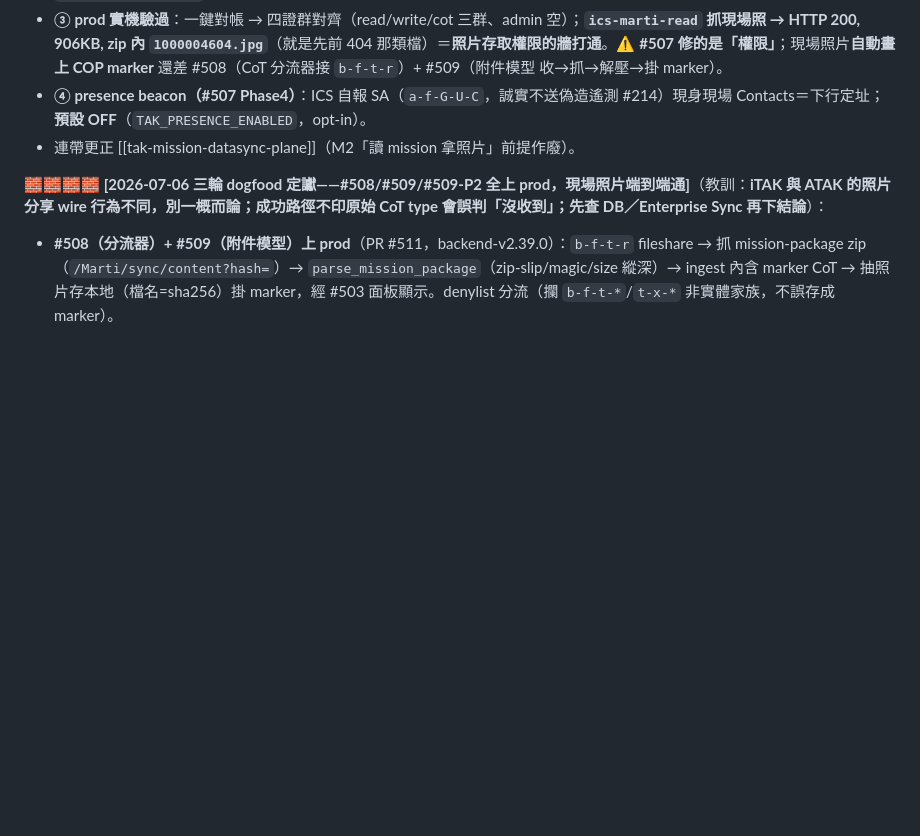
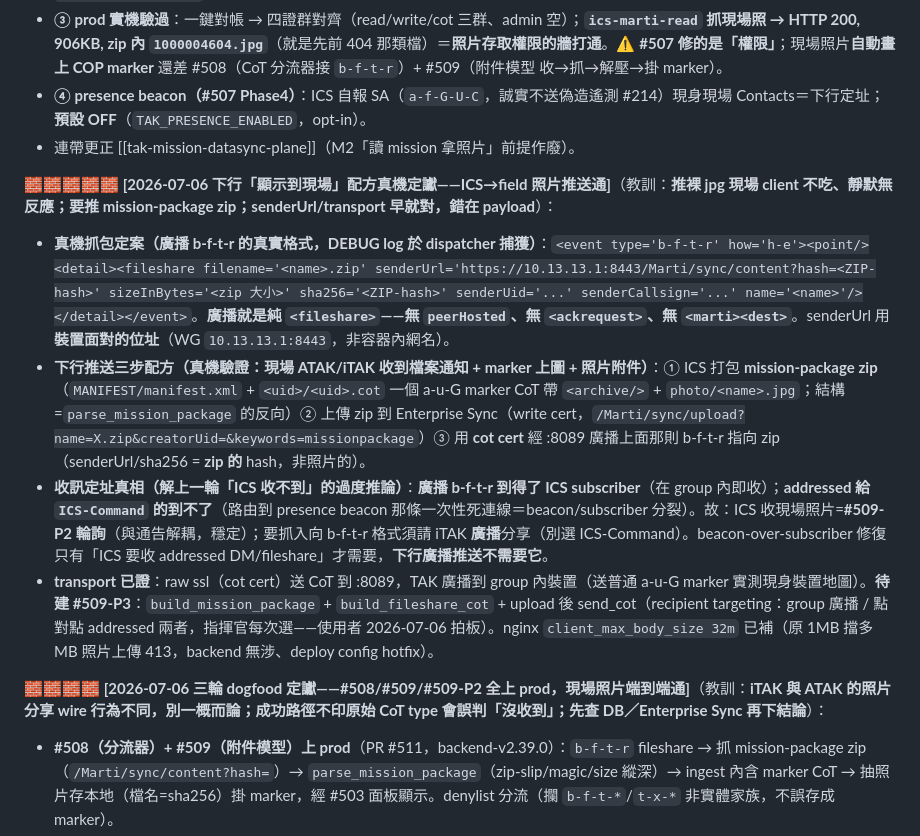
Before and after one commit to winson3QQ/ICS_COMMAND, a Markdown page: .claude/memory/tak-filestore-image-uplink.md, the part around the change. Rendered like a GitHub page; blank space fills up the shorter version.

Commit message:
docs(memory): 下行「顯示到現場」配方真機定讞——推 mission-package zip 非裸 jpg
真機抓包廣播 b-f-t-r 真實格式 + 三步推送配方（打包 zip→上傳→廣播 b-f-t-r 指向 zip）已現場
驗證（ATAK/iTAK 收到 marker+照片）。收訊定址：廣播到得了 ICS、addressed 給 ICS-Command 到不了
（beacon/subscriber 分裂）。待建 #509-P3。

Co-Authored-By: Claude Opus 4.8 <noreply@anthropic.com>

```diff
--- a/.claude/memory/tak-filestore-image-uplink.md
+++ b/.claude/memory/tak-filestore-image-uplink.md
@@ -33,6 +33,12 @@ metadata:
 - **④ presence beacon（#507 Phase4）**：ICS 自報 SA（`a-f-G-U-C`，誠實不送偽造遙測 #214）現身現場 Contacts＝下行定址；**預設 OFF**（`TAK_PRESENCE_ENABLED`，opt-in）。
 - 連帶更正 [[tak-mission-datasync-plane]]（M2「讀 mission 拿照片」前提作廢）。
 
+**🧱🧱🧱🧱🧱 [2026-07-06 下行「顯示到現場」配方真機定讞——ICS→field 照片推送通]**（教訓：**推裸 jpg 現場 client 不吃、靜默無反應；要推 mission-package zip；senderUrl/transport 早就對，錯在 payload**）：
+- **真機抓包定案（廣播 b-f-t-r 的真實格式，DEBUG log 於 dispatcher 捕獲）**：`<event type='b-f-t-r' how='h-e'><point/><detail><fileshare filename='<name>.zip' senderUrl='https://10.13.13.1:8443/Marti/sync/content?hash=<ZIP-hash>' sizeInBytes='<zip 大小>' sha256='<ZIP-hash>' senderUid='...' senderCallsign='...' name='<name>'/></detail></event>`。**廣播就是純 `<fileshare>`——無 `peerHosted`、無 `<ackrequest>`、無 `<marti><dest>`**。senderUrl 用**裝置面對的位址**（WG `10.13.13.1:8443`，非容器內網名）。
+- **下行推送三步配方（真機驗證：現場 ATAK/iTAK 收到檔案通知 + marker 上圖 + 照片附件）**：① ICS 打包 **mission-package zip**（`MANIFEST/manifest.xml` + `<uid>/<uid>.cot` 一個 a-u-G marker CoT 帶 `<archive/>` + `photo/<name>.jpg`；結構=`parse_mission_package` 的反向）② 上傳 zip 到 Enterprise Sync（write cert，`/Marti/sync/upload?name=X.zip&creatorUid=&keywords=missionpackage`）③ 用 **cot cert** 經 :8089 廣播上面那則 b-f-t-r 指向 zip（senderUrl/sha256 = **zip 的** hash，非照片的）。
+- **收訊定址真相（解上一輪「ICS 收不到」的過度推論）**：**廣播 b-f-t-r 到得了 ICS subscriber**（在 group 內即收）；**addressed 給 `ICS-Command` 的到不了**（路由到 presence beacon 那條一次性死連線＝beacon/subscriber 分裂）。故：ICS 收現場照片=**#509-P2 輪詢**（與通告解耦，穩定）；要抓入向 b-f-t-r 格式須請 iTAK **廣播**分享（別選 ICS-Command）。beacon-over-subscriber 修復只有「ICS 要收 addressed DM/fileshare」才需要，**下行廣播推送不需要它**。
+- **transport 已證**：raw ssl（cot cert）送 CoT 到 :8089，TAK 廣播到 group 內裝置（送普通 a-u-G marker 實測現身裝置地圖）。**待建 #509-P3**：`build_mission_package` + `build_fileshare_cot` + upload 後 send_cot（recipient targeting：group 廣播 / 點對點 addressed 兩者，指揮官每次選——使用者 2026-07-06 拍板）。nginx `client_max_body_size 32m` 已補（原 1MB 擋多 MB 照片上傳 413，backend 無涉、deploy config hotfix）。
+
 **🧱🧱🧱🧱 [2026-07-06 三輪 dogfood 定讞——#508/#509/#509-P2 全上 prod，現場照片端到端通]**（教訓：**iTAK 與 ATAK 的照片分享 wire 行為不同，別一概而論；成功路徑不印原始 CoT type 會誤判「沒收到」；先查 DB／Enterprise Sync 再下結論**）：
 - **#508（分流器）+ #509（附件模型）上 prod**（PR #511，backend-v2.39.0）：`b-f-t-r` fileshare → 抓 mission-package zip（`/Marti/sync/content?hash=`）→ `parse_mission_package`（zip-slip/magic/size 縱深）→ ingest 內含 marker CoT → 抽照片存本地（檔名=sha256）掛 marker，經 #503 面板顯示。denylist 分流（攔 `b-f-t-*`/`t-x-*` 非實體家族，不誤存成 marker）。
 - **關鍵發現：iTAK 照片能到、ATAK 照片到不了**。同組（team White）、位置 CoT 兩家都到得了 ICS，但：**iTAK 分享照片會廣播 `b-f-t-r` 通告 → #509 被動接到 → 成功掛 marker；ATAK 不廣播 `b-f-t-r`（定址因 client 而異）→ ICS 等不到 → 照片躺在 Enterprise Sync 沒人接**。直查 `cot.resource` 證實**兩家照片都在 Enterprise Sync**（ATAK=`1000004677.jpg.zip`、iTAK=`3QQ-iTAK.06.162214.zip`），包結構相同（MANIFEST + marker CoT + jpg，#509 解析器完全解得動），ICS read cert 抓得到（200），連結的 marker 也在 ICS——**唯一缺的是「通告」這一步**。⇒ 只靠被動等 `b-f-t-r` 會漏 ATAK。
```
